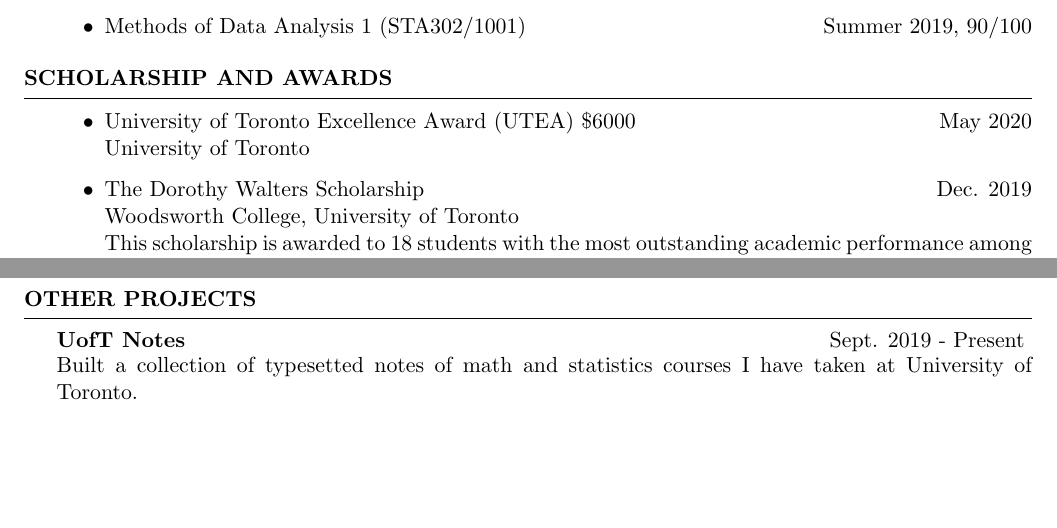
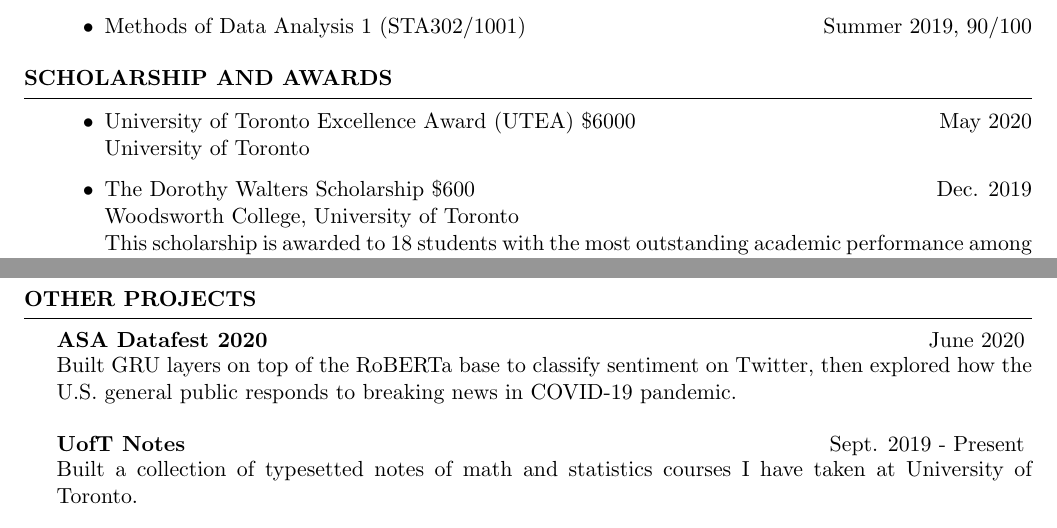
Before and after one commit to yuchenWYC/yuchenwyc.github.io, a LaTeX CV (files/resume/cv.tex): two parts of pages 1 and 2 of 2, joined at a grey line, cut so that both start at the same text, the shorter picture padded with empty space. Compiled offline with pdfLaTeX.

Commit message:
update resume

```diff
--- a/files/resume/cv.tex
+++ b/files/resume/cv.tex
@@ -89,7 +89,7 @@
 \begin{itemize}
 	\item University of Toronto Excellence Award (UTEA) \$6000 \hfill{May 2020}\\
 	University of Toronto
-	\item The Dorothy Walters Scholarship \hfill{Dec. 2019}\\
+	\item The Dorothy Walters Scholarship \$600 \hfill{Dec. 2019}\\
 	Woodsworth College, University of Toronto\\
 	This scholarship is awarded to 18 students with the most outstanding academic performance among more than 6300 undergraduates in Woodsworth College.
 	\item Dean's List Scholar \hfill{Fall 2017 - Present}\\
@@ -107,6 +107,9 @@
 \end{rSection}
 
 \begin{rSection}{Other Projects}
+	\begin{rSubsection}{ASA Datafest 2020}{June 2020}{}{}
+		\item Built GRU layers on top of the RoBERTa base to classify sentiment on Twitter, then explored how the U.S. general public responds to breaking news in COVID-19 pandemic.
+	\end{rSubsection}
 	\begin{rSubsection}{UofT Notes}{Sept. 2019 - Present}{}{}
 		\item
 		Built a collection of typesetted notes of math and statistics courses I have taken at University of Toronto.
```
Also changed, not shown: files/resume/cv.pdf, 5 other files.
